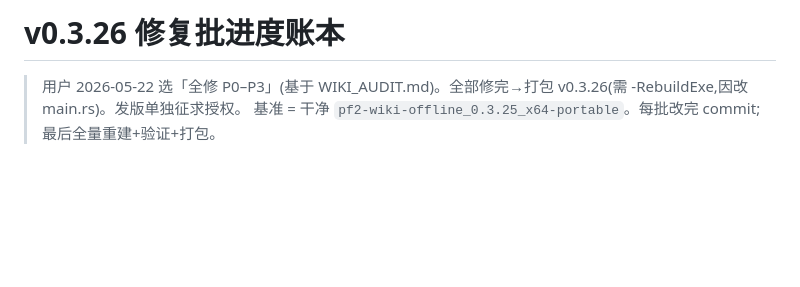
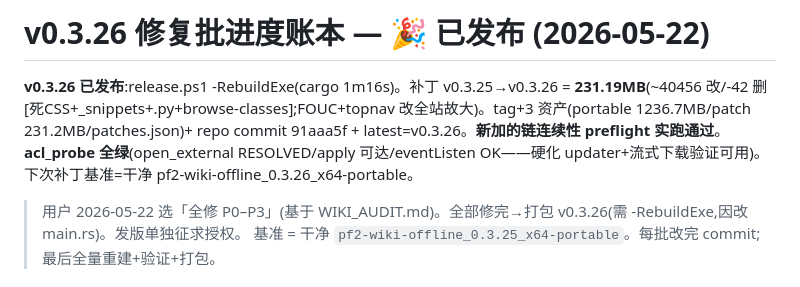
Before and after one commit to takaqiao/pf2-wiki-offline, a Markdown page: src-tauri/V0326_PROGRESS.md, the part around the change. GitHub-like rendering; blank space fills up the shorter version.

Commit message:
docs: v0.3.26 released + verified (acl_probe green, chain preflight passed)
Co-Authored-By: Claude Opus 4.7 (1M context) <noreply@anthropic.com>

```diff
--- a/src-tauri/V0326_PROGRESS.md
+++ b/src-tauri/V0326_PROGRESS.md
@@ -1,4 +1,8 @@
-# v0.3.26 修复批进度账本
+# v0.3.26 修复批进度账本  —  🎉 已发布 (2026-05-22)
+
+**v0.3.26 已发布**:release.ps1 -RebuildExe(cargo 1m16s)。补丁 v0.3.25→v0.3.26 = **231.19MB**(~40456 改/-42 删[死CSS+_snippets+.py+browse-classes];FOUC+topnav 改全站故大)。tag+3 资产(portable 1236.7MB/patch 231.2MB/patches.json)+ repo commit 91aaa5f + latest=v0.3.26。**新加的链连续性 preflight 实跑通过**。**acl_probe 全绿**(open_external RESOLVED/apply 可达/eventListen OK——硬化 updater+流式下载验证可用)。下次补丁基准=干净 pf2-wiki-offline_0.3.26_x64-portable。
+
+
 
 > 用户 2026-05-22 选「全修 P0–P3」(基于 WIKI_AUDIT.md)。全部修完→打包 v0.3.26(需 -RebuildExe,因改 main.rs)。发版单独征求授权。
 > 基准 = 干净 `pf2-wiki-offline_0.3.25_x64-portable`。每批改完 commit;最后全量重建+验证+打包。
```
